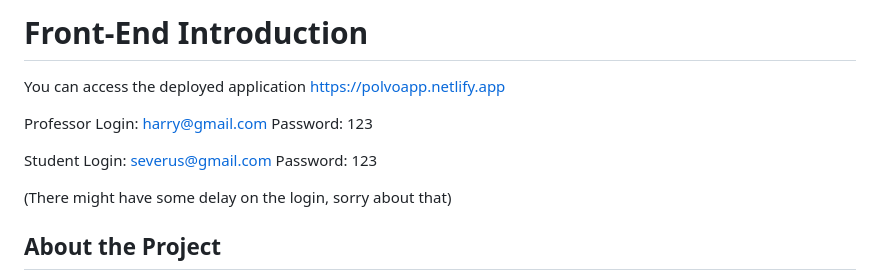
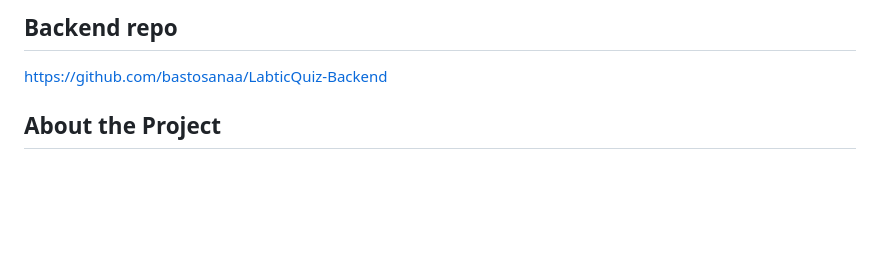
Before and after one commit to bastosanaa/LabticQuiz-Frontend, a Markdown page: readme.md, the part around the change. Rendered like a GitHub page; blank space fills up the shorter version.

```diff
--- a/readme.md
+++ b/readme.md
@@ -1,12 +1,5 @@
-# Front-End Introduction
-You can access the deployed application
-https://polvoapp.netlify.app
-
-Professor Login: harry@gmail.com Password: 123
-
-Student Login: severus@gmail.com Password: 123
-
-(There might have some delay on the login, sorry about that)
+## Backend repo
+https://github.com/bastosanaa/LabticQuiz-Backend
 
 ## About the Project
 This project was developed using the concepts of React, but without using the React library (lib). Instead, I used pure JavaScript to build the entire frontend of the software. The goal of this approach was to challenge myself by building the app without frameworks or libraries, in order to deeply understand how a framework simplifies what can be done with pure language.
```
